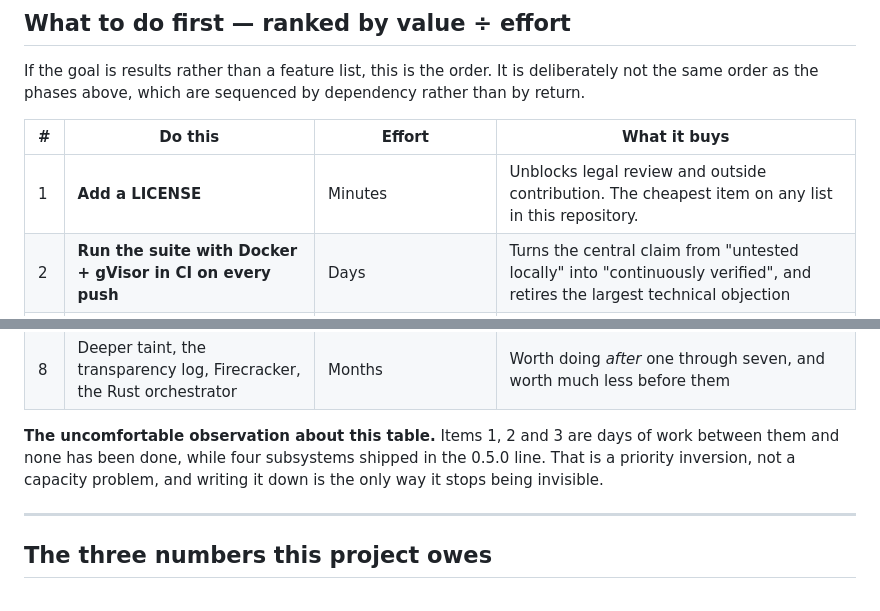
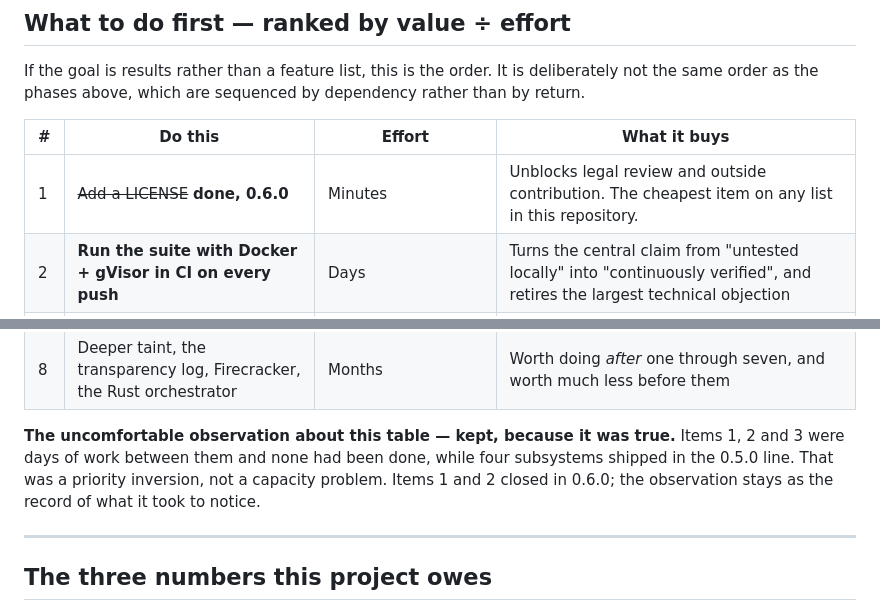
Before and after one commit to DevAnimecx/redfall, a Markdown page: docs/roadmap/deeper.md, 2 parts joined by grey strips. GitHub-like rendering.

Commit message:
docs(roadmap): record items 1 and 2 as closed, keep the uncomfortable note
The priority table's first two rows are done: Apache-2.0 shipped, and the
gVisor CI job is green — 8 sandbox tests and 15 execution tests now pass on the
live kernel on every push, run 41335309899. The uncomfortable observation stays
rather than being deleted, since deleting it would hide what the inversion was.

```diff
--- a/docs/roadmap/deeper.md
+++ b/docs/roadmap/deeper.md
@@ -326,7 +326,7 @@ dependency rather than by return.
 
 | # | Do this | Effort | What it buys |
 | --- | --- | --- | --- |
-| 1 | **Add a LICENSE** | Minutes | Unblocks legal review and outside contribution. The cheapest item on any list in this repository. |
+| 1 | ~~Add a LICENSE~~ **done, 0.6.0** | Minutes | Unblocks legal review and outside contribution. The cheapest item on any list in this repository. |
 | 2 | **Run the suite with Docker + gVisor in CI on every push** | Days | Turns the central claim from "untested locally" into "continuously verified", and retires the largest technical objection |
 | 3 | **Ship one GitHub Action** | Days | The difference between a repository and something a team can adopt |
 | 4 | **One external verified finding** in a project RedFall did not write | Weeks to months, and unpredictable | The only item that changes how the whole project is judged |
@@ -335,10 +335,11 @@ dependency rather than by return.
 | 7 | **A recall number** on a seeded corpus | Weeks | Turns "it misses flows" from a suspicion into a quantity |
 | 8 | Deeper taint, the transparency log, Firecracker, the Rust orchestrator | Months | Worth doing *after* one through seven, and worth much less before them |
 
-**The uncomfortable observation about this table.** Items 1, 2 and 3 are days of
-work between them and none has been done, while four subsystems shipped in the
-0.5.0 line. That is a priority inversion, not a capacity problem, and writing it
-down is the only way it stops being invisible.
+**The uncomfortable observation about this table — kept, because it was true.**
+Items 1, 2 and 3 were days of work between them and none had been done, while
+four subsystems shipped in the 0.5.0 line. That was a priority inversion, not a
+capacity problem. Items 1 and 2 closed in 0.6.0; the observation stays as the
+record of what it took to notice.
 
 ---
 
```
Also changed, not shown: 1 other file.
